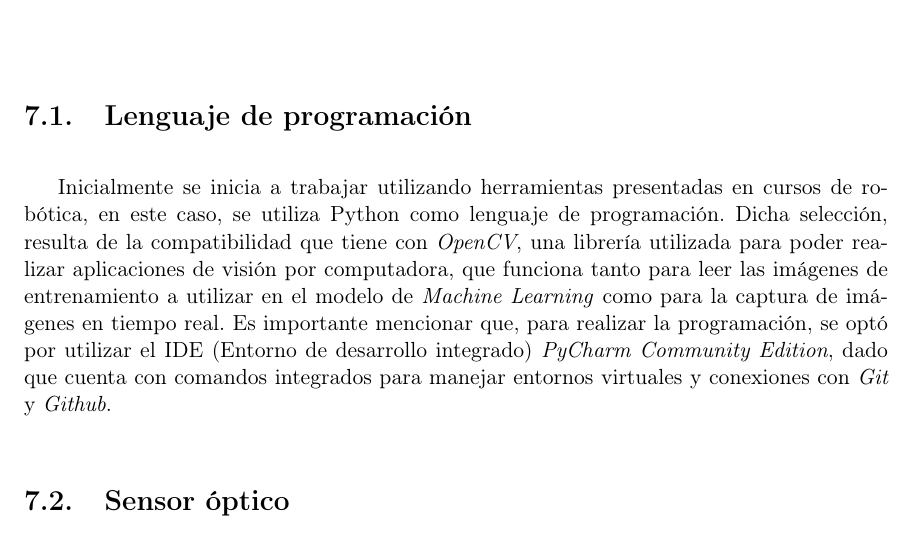
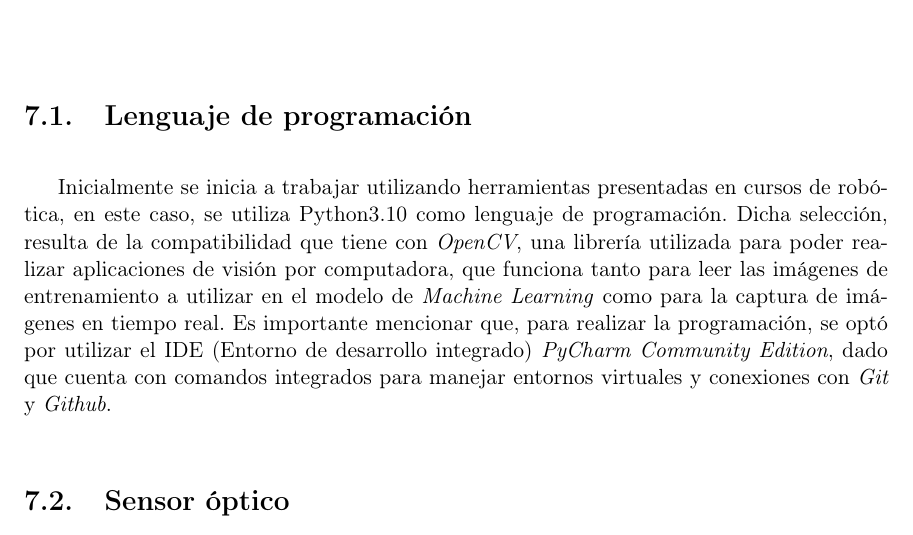
Before and after one commit to fue19389/DOCUMENTO_TESIS, a LaTeX document (z-main.tex, which reads j-capitulos.tex): part of page 45 of 76, cut so that both start at the same text. Compiled offline with pdfLaTeX.

Commit message:
Update images
actualización de imagesn y un poco de texto

```diff
--- a/j-capitulos.tex
+++ b/j-capitulos.tex
@@ -1,7 +1,7 @@
 \chapter{Selección de hardware y software}
 
 \section{Lenguaje de programación}
-Inicialmente se inicia a trabajar utilizando herramientas presentadas en cursos de robótica, en este caso, se utiliza Python como lenguaje de programación. Dicha selección, resulta de la compatibilidad que tiene con \textit{OpenCV}, una librería utilizada para poder realizar aplicaciones de visión por computadora, que funciona tanto para leer las imágenes de entrenamiento a utilizar en el modelo de \textit{Machine Learning} como para la captura de imágenes en tiempo real. Es importante mencionar que, para realizar la programación, se optó por utilizar el IDE (Entorno de desarrollo integrado) \textit{PyCharm Community Edition}, dado que cuenta con comandos integrados para manejar entornos virtuales y conexiones con \textit{Git} y \textit{Github}.
+Inicialmente se inicia a trabajar utilizando herramientas presentadas en cursos de robótica, en este caso, se utiliza Python3.10 como lenguaje de programación. Dicha selección, resulta de la compatibilidad que tiene con \textit{OpenCV}, una librería utilizada para poder realizar aplicaciones de visión por computadora, que funciona tanto para leer las imágenes de entrenamiento a utilizar en el modelo de \textit{Machine Learning} como para la captura de imágenes en tiempo real. Es importante mencionar que, para realizar la programación, se optó por utilizar el IDE (Entorno de desarrollo integrado) \textit{PyCharm Community Edition}, dado que cuenta con comandos integrados para manejar entornos virtuales y conexiones con \textit{Git} y \textit{Github}.
 
 
 \section{Sensor óptico}
```
Also changed, not shown: figures/CM0.png, figures/CM1.png, figures/CM2.png, figures/CM3.png, figures/LA0.png, figures/LA1.png, figures/LA2.png, figures/LA3.png.
